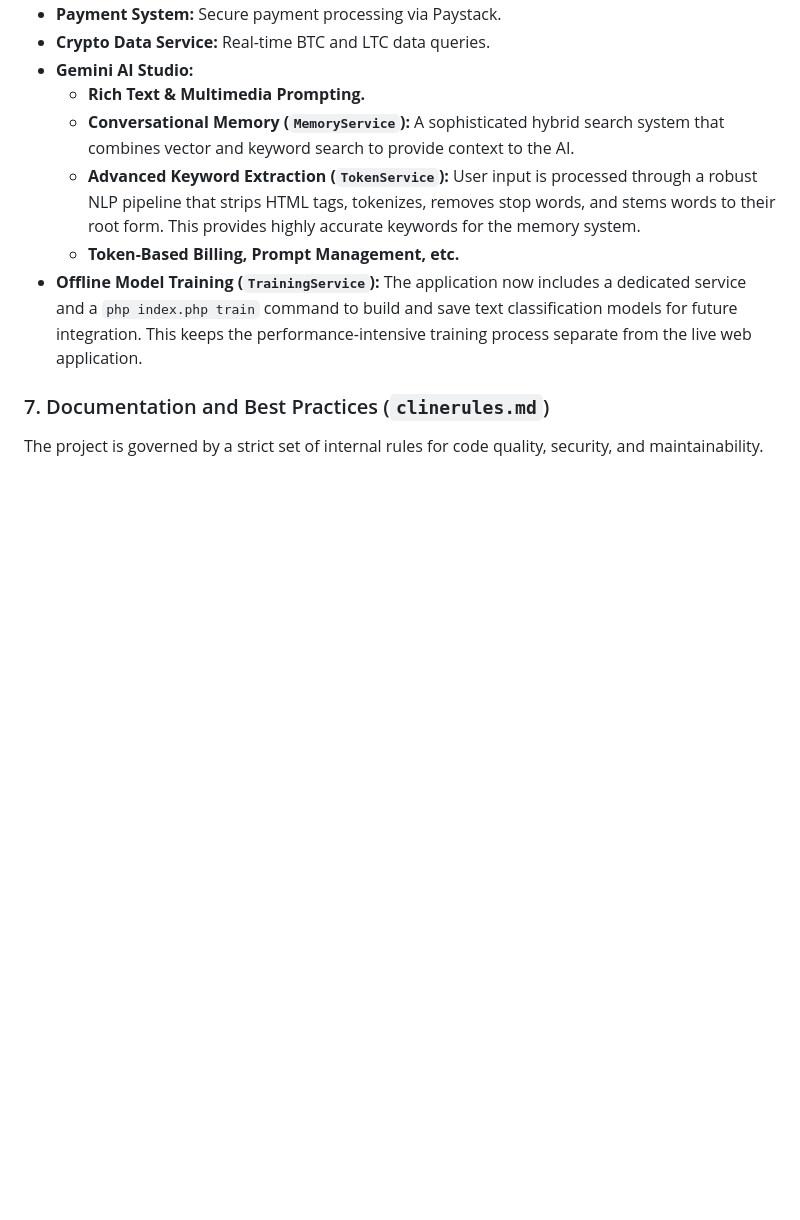
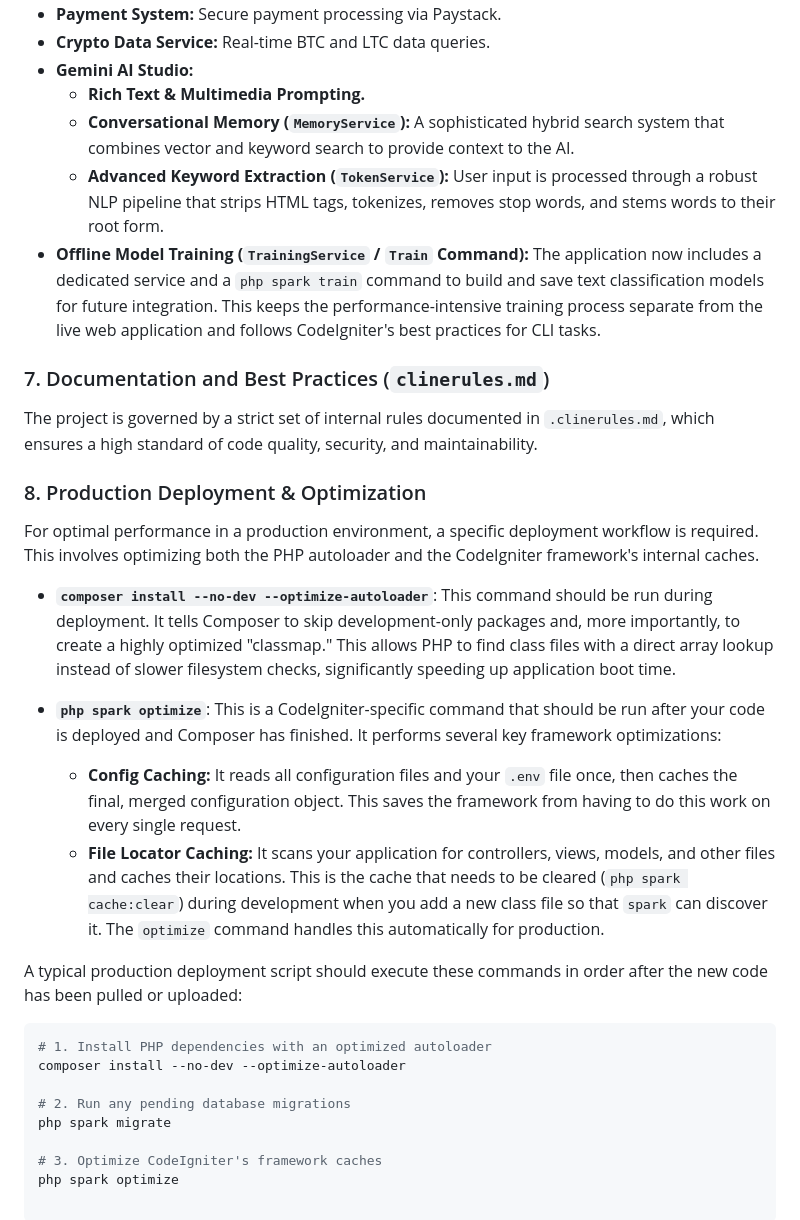
Before and after one commit to nehemiaobati/codeigniter, a Markdown page: documentation.md, the part around the change printed below. GitHub-like rendering; blank space fills up the shorter version.

Commit message:
feat: Refactor CLI commands to use Spark and new Commands directory
This commit refactors the application's command-line interface (CLI) tasks to align with CodeIgniter's best practices by utilizing the `spark` command and introducing a dedicated `app/Commands` directory.

Previously, CLI tasks like model training were handled by controllers and executed via `php index.php`. This change separates CLI concerns from web controllers, improving organization and maintainability.

Key changes include:
- Moving the `train` command logic to a new `app/Commands/Train.php` file.
- Updating documentation to reflect the new `php spark train` command.
- Restructuring the documentation to clearly distinguish between web controllers and CLI commands.
- Minor documentation updates for clarity on services and tooling.

````diff
--- a/documentation.md
+++ b/documentation.md
@@ -68,10 +66,30 @@ The database schema includes tables for `users`, `payments`, `prompts`, `interac
 *   **Gemini AI Studio:**
     *   **Rich Text & Multimedia Prompting.**
     *   **Conversational Memory (`MemoryService`):** A sophisticated hybrid search system that combines vector and keyword search to provide context to the AI.
-    *   **Advanced Keyword Extraction (`TokenService`):** User input is processed through a robust NLP pipeline that strips HTML tags, tokenizes, removes stop words, and stems words to their root form. This provides highly accurate keywords for the memory system.
-    *   **Token-Based Billing, Prompt Management, etc.**
-*   **Offline Model Training (`TrainingService`):** The application now includes a dedicated service and a `php index.php train` command to build and save text classification models for future integration. This keeps the performance-intensive training process separate from the live web application.
+    *   **Advanced Keyword Extraction (`TokenService`):** User input is processed through a robust NLP pipeline that strips HTML tags, tokenizes, removes stop words, and stems words to their root form.
+*   **Offline Model Training (`TrainingService` / `Train` Command):** The application now includes a dedicated service and a `php spark train` command to build and save text classification models for future integration. This keeps the performance-intensive training process separate from the live web application and follows CodeIgniter's best practices for CLI tasks.
 
 ### 7. Documentation and Best Practices (`clinerules.md`)
 
-The project is governed by a strict set of internal rules for code quality, security, and maintainability.
+The project is governed by a strict set of internal rules documented in `.clinerules.md`, which ensures a high standard of code quality, security, and maintainability.
+
+### 8. Production Deployment & Optimization
+
+For optimal performance in a production environment, a specific deployment workflow is required. This involves optimizing both the PHP autoloader and the CodeIgniter framework's internal caches.
+
+*   **`composer install --no-dev --optimize-autoloader`**: This command should be run during deployment. It tells Composer to skip development-only packages and, more importantly, to create a highly optimized "classmap." This allows PHP to find class files with a direct array lookup instead of slower filesystem checks, significantly speeding up application boot time.
+
+*   **`php spark optimize`**: This is a CodeIgniter-specific command that should be run after your code is deployed and Composer has finished. It performs several key framework optimizations:
+    *   **Config Caching:** It reads all configuration files and your `.env` file once, then caches the final, merged configuration object. This saves the framework from having to do this work on every single request.
+    *   **File Locator Caching:** It scans your application for controllers, views, models, and other files and caches their locations. This is the cache that needs to be cleared (`php spark cache:clear`) during development when you add a new class file so that `spark` can discover it. The `optimize` command handles this automatically for production.
+
+A typical production deployment script should execute these commands in order after the new code has been pulled or uploaded:
+```bash
+# 1. Install PHP dependencies with an optimized autoloader
+composer install --no-dev --optimize-autoloader
+
+# 2. Run any pending database migrations
+php spark migrate
+
+# 3. Optimize CodeIgniter's framework caches
+php spark optimize
````
Also changed, not shown: other parts of documentation.md (+5 -7 lines).
